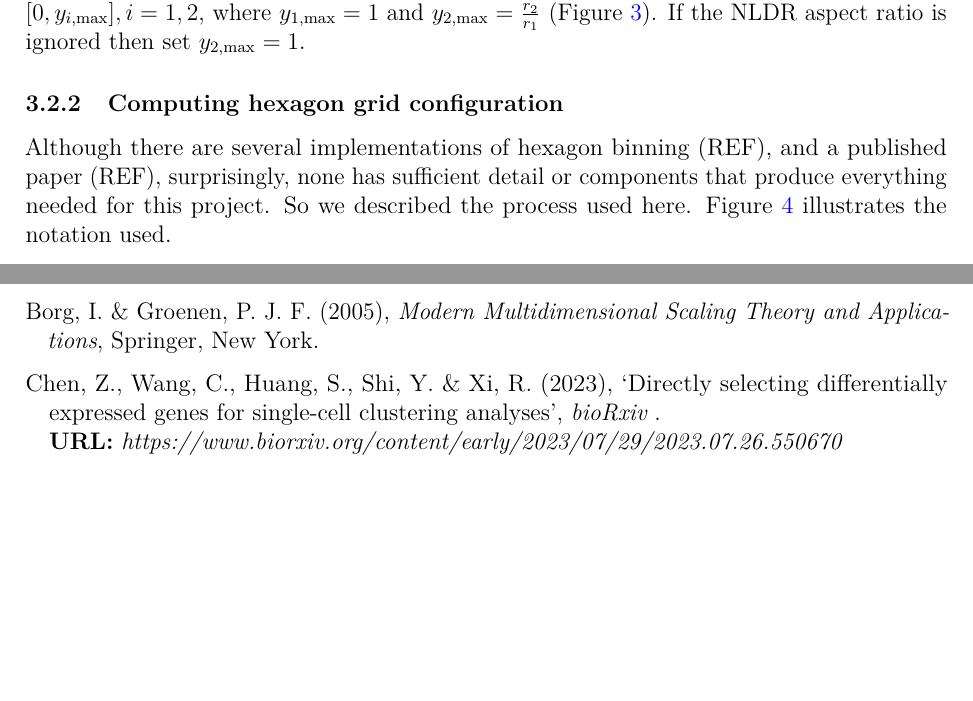
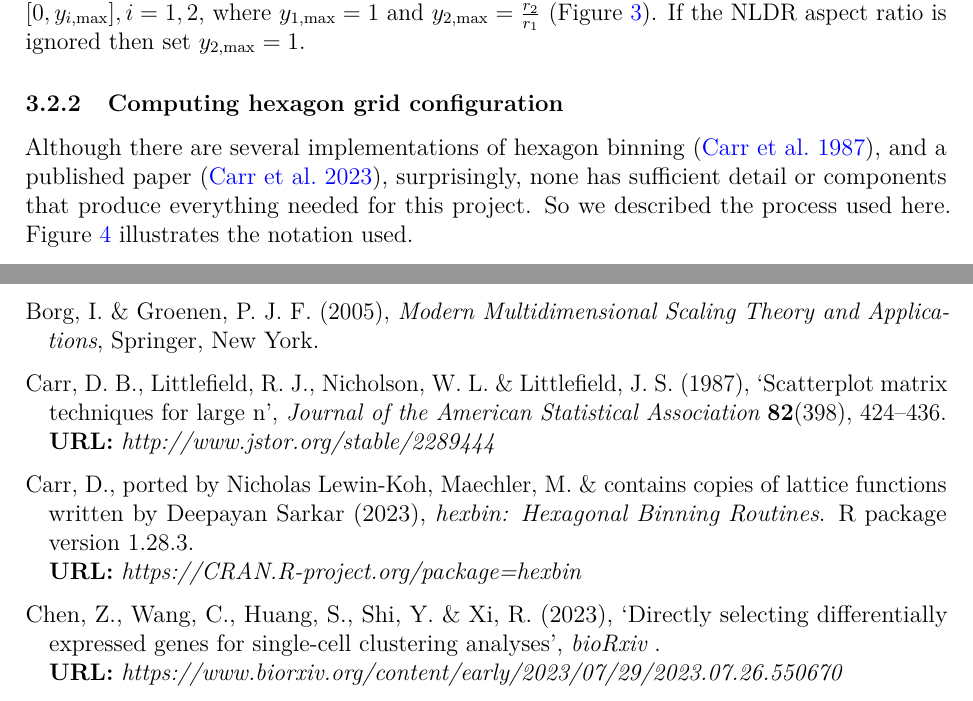
Before and after one commit to JayaniLakshika/paper-nldr-vis-algorithm, a LaTeX paper (paper.tex): two parts of pages 6 and 30 of 32, joined at a grey line, cut so that both start at the same text, the shorter picture padded with empty space. Compiled offline with pdfLaTeX.

Commit message:
Added references for hex binning

```diff
--- a/paper.tex
+++ b/paper.tex
@@ -515,11 +515,11 @@ set \(y_ {2,\text{max}} = 1\).
 \subsubsection{Computing hexagon grid
 configuration}\label{computing-hexagon-grid-configuration}
 
-Although there are several implementations of hexagon binning (REF), and
-a published paper (REF), surprisingly, none has sufficient detail or
-components that produce everything needed for this project. So we
-described the process used here. Figure~\ref{fig-hex-param} illustrates
-the notation used.
+Although there are several implementations of hexagon binning
+\citep{carr1987}, and a published paper \citep{dan2023}, surprisingly,
+none has sufficient detail or components that produce everything needed
+for this project. So we described the process used here.
+Figure~\ref{fig-hex-param} illustrates the notation used.
 
 The \gD{} hexagon grid is defined by its bin centroids. Each hexagon,
 \(H_h\) (\(h = 1, \dots, b\)) is uniquely described by centroid,
```
Also changed, not shown: bibliography.bib (+1 -1 lines), paper.tex (4 more changed lines), 1 other file.
